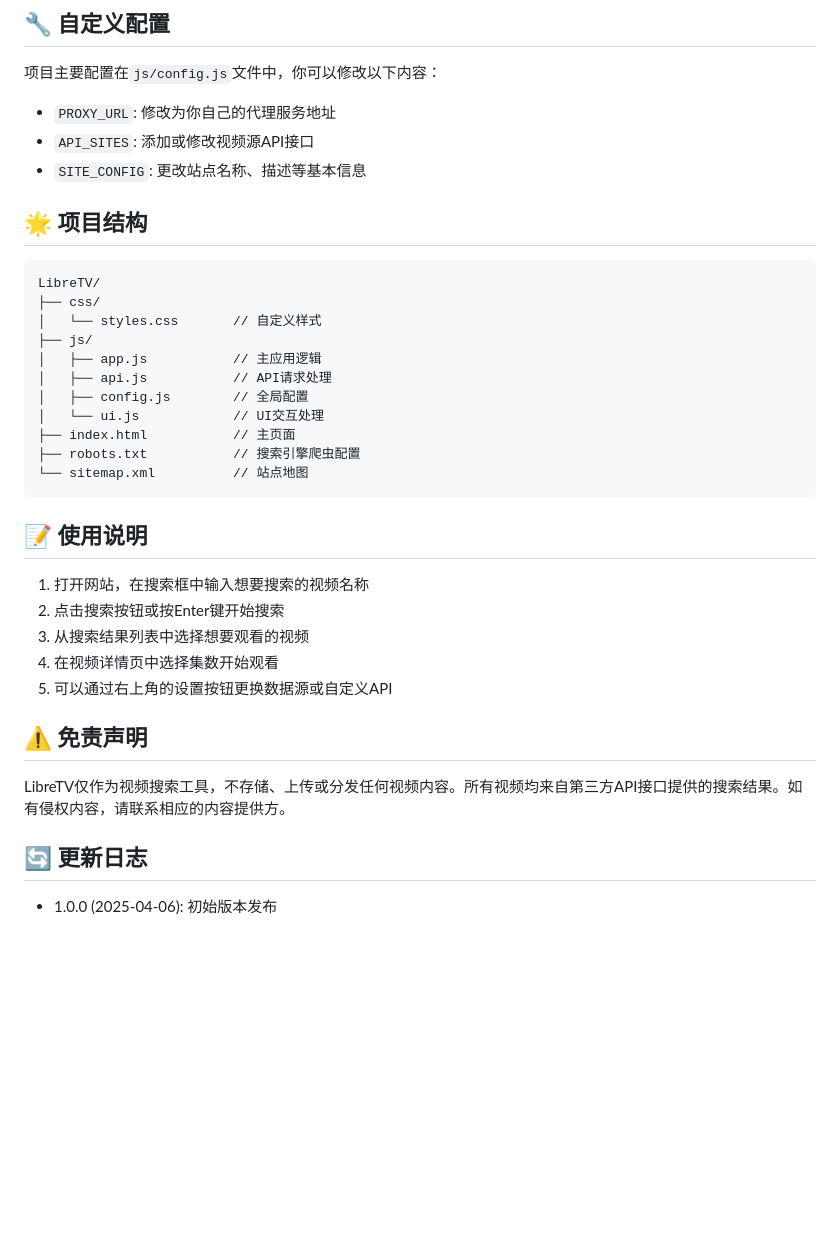
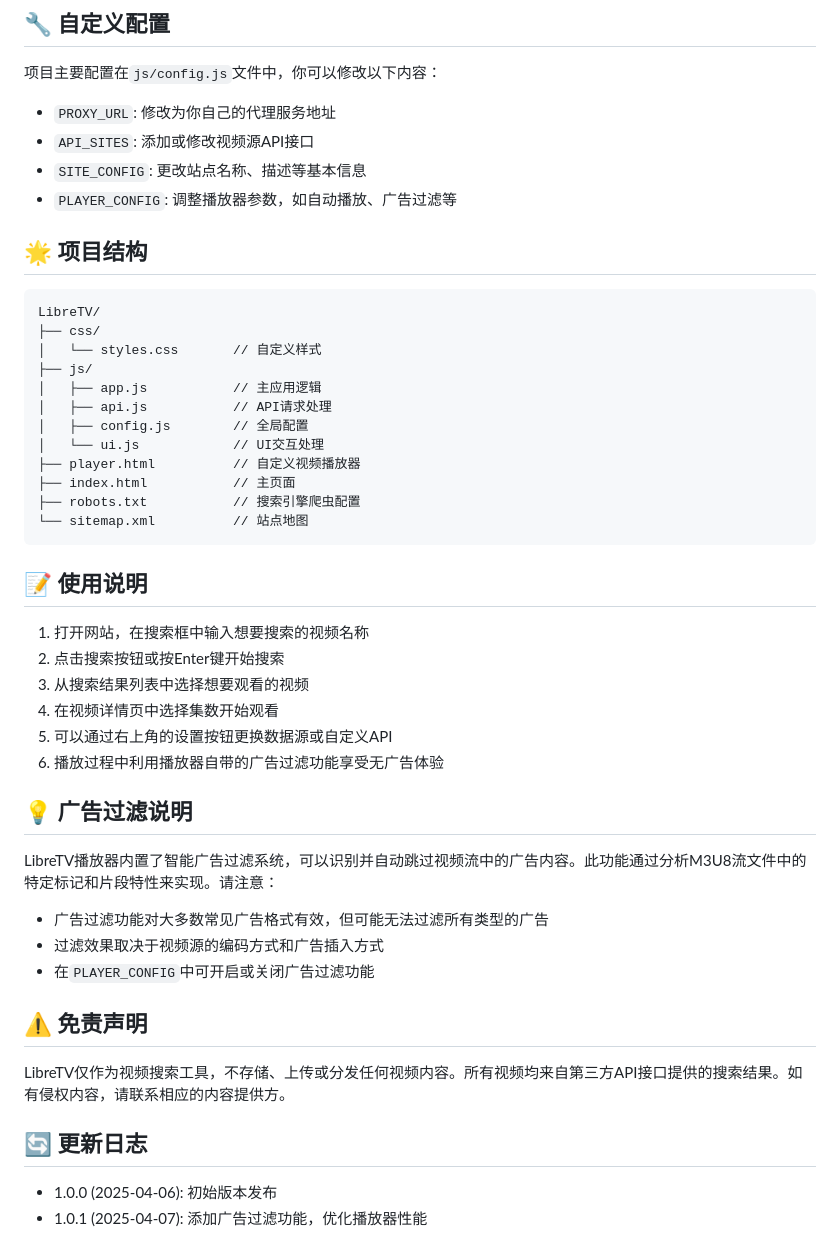
Before and after one commit to zzzmxxkj2025/LibreTV, a Markdown page: readme.md, the part around one of its changes. GitHub-like rendering; blank space fills up the shorter version.

Commit message:
feat: enhance player functionality with ad filtering and support for HLS streaming

```diff
--- a/readme.md
+++ b/readme.md
@@ -62,6 +85,7 @@ npx http-server -p 8080
 - `PROXY_URL`: 修改为你自己的代理服务地址
 - `API_SITES`: 添加或修改视频源API接口
 - `SITE_CONFIG`: 更改站点名称、描述等基本信息
+- `PLAYER_CONFIG`: 调整播放器参数，如自动播放、广告过滤等
 
 ## 🌟 项目结构
 
@@ -74,6 +98,7 @@ LibreTV/
 │   ├── api.js           // API请求处理
 │   ├── config.js        // 全局配置
 │   └── ui.js            // UI交互处理
+├── player.html          // 自定义视频播放器
 ├── index.html           // 主页面
 ├── robots.txt           // 搜索引擎爬虫配置
 └── sitemap.xml          // 站点地图
@@ -86,6 +111,15 @@ LibreTV/
 3. 从搜索结果列表中选择想要观看的视频
 4. 在视频详情页中选择集数开始观看
 5. 可以通过右上角的设置按钮更换数据源或自定义API
+6. 播放过程中利用播放器自带的广告过滤功能享受无广告体验
+
+## 💡 广告过滤说明
+
+LibreTV播放器内置了智能广告过滤系统，可以识别并自动跳过视频流中的广告内容。此功能通过分析M3U8流文件中的特定标记和片段特性来实现。请注意：
+
+- 广告过滤功能对大多数常见广告格式有效，但可能无法过滤所有类型的广告
+- 过滤效果取决于视频源的编码方式和广告插入方式
+- 在`PLAYER_CONFIG`中可开启或关闭广告过滤功能
 
 ## ⚠️ 免责声明
 
@@ -94,3 +128,4 @@ LibreTV仅作为视频搜索工具，不存储、上传或分发任何视频内
 ## 🔄 更新日志
 
 - 1.0.0 (2025-04-06): 初始版本发布
+- 1.0.1 (2025-04-07): 添加广告过滤功能，优化播放器性能
```
Also changed, not shown: other parts of readme.md (+23 -0 lines).
